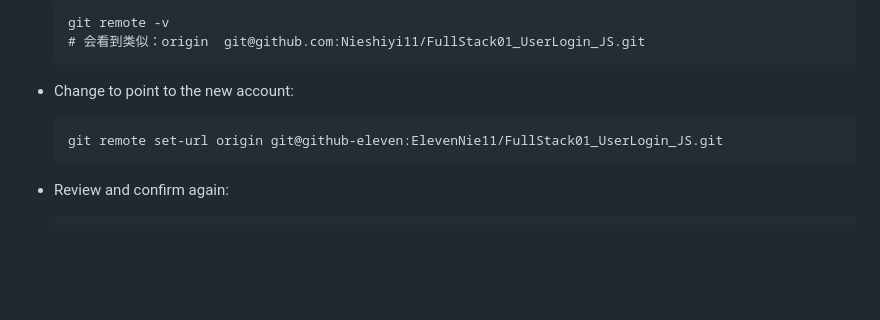
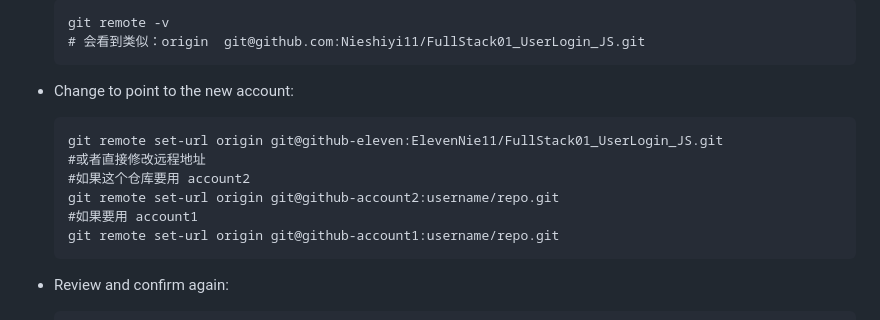
Before and after one commit to ElevenNie11/FullStack01_UserLogin_JS, a Markdown page: README.md, the part around the change. Rendered like a GitHub page; blank space fills up the shorter version.

Commit message:
新增笔记
Added instructions for setting remote URLs for multiple accounts.

````diff
--- a/README.md
+++ b/README.md
@@ -195,6 +195,11 @@ Hi ElevenNie11! You've successfully authenticated, but GitHub does not provide s
 - Change to point to the new account:
   ```
   git remote set-url origin git@github-eleven:ElevenNie11/FullStack01_UserLogin_JS.git
+  #或者直接修改远程地址
+  #如果这个仓库要用 account2
+  git remote set-url origin git@github-account2:username/repo.git
+  #如果要用 account1
+  git remote set-url origin git@github-account1:username/repo.git
   ```
 - Review and confirm again:
   ```
````
